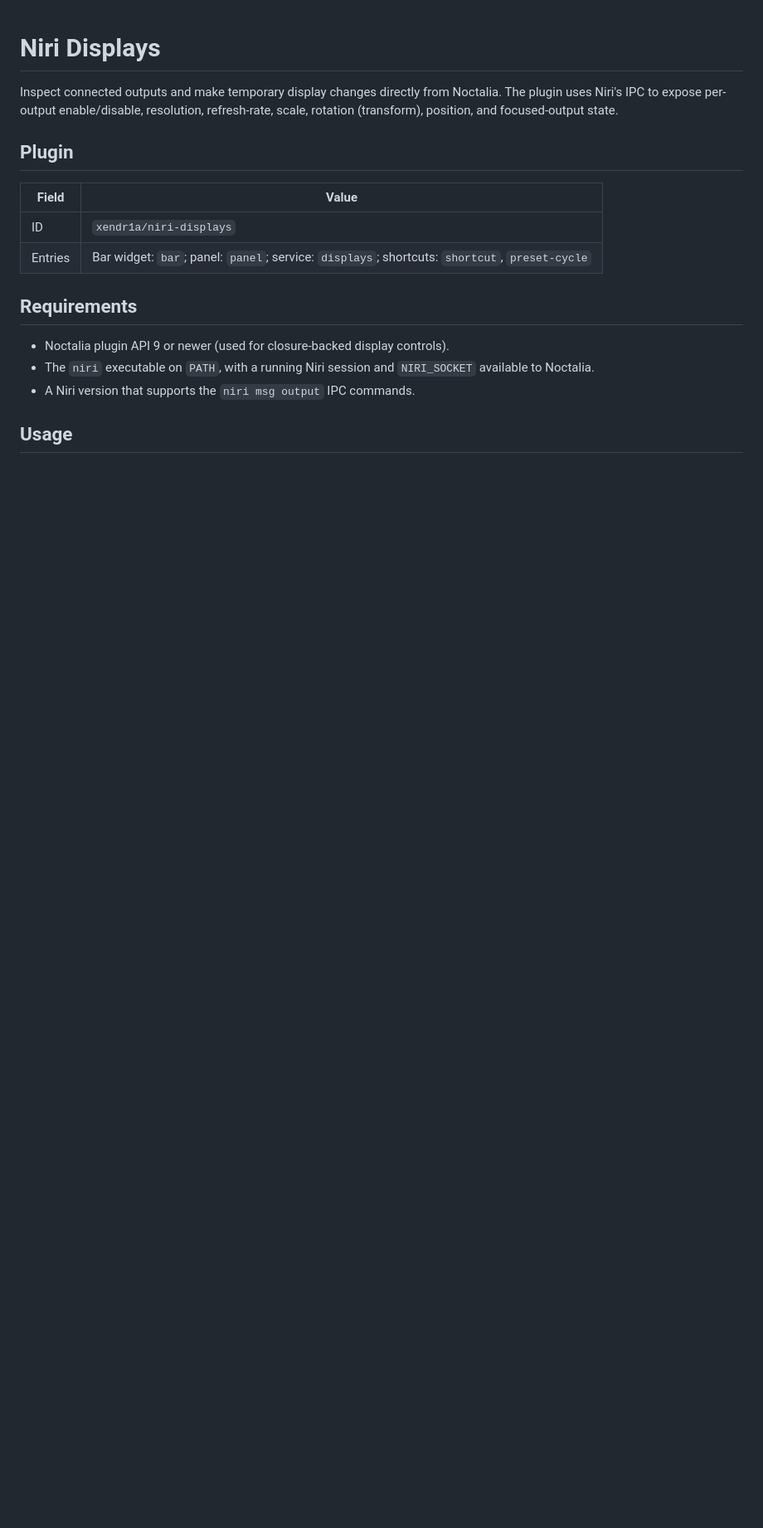
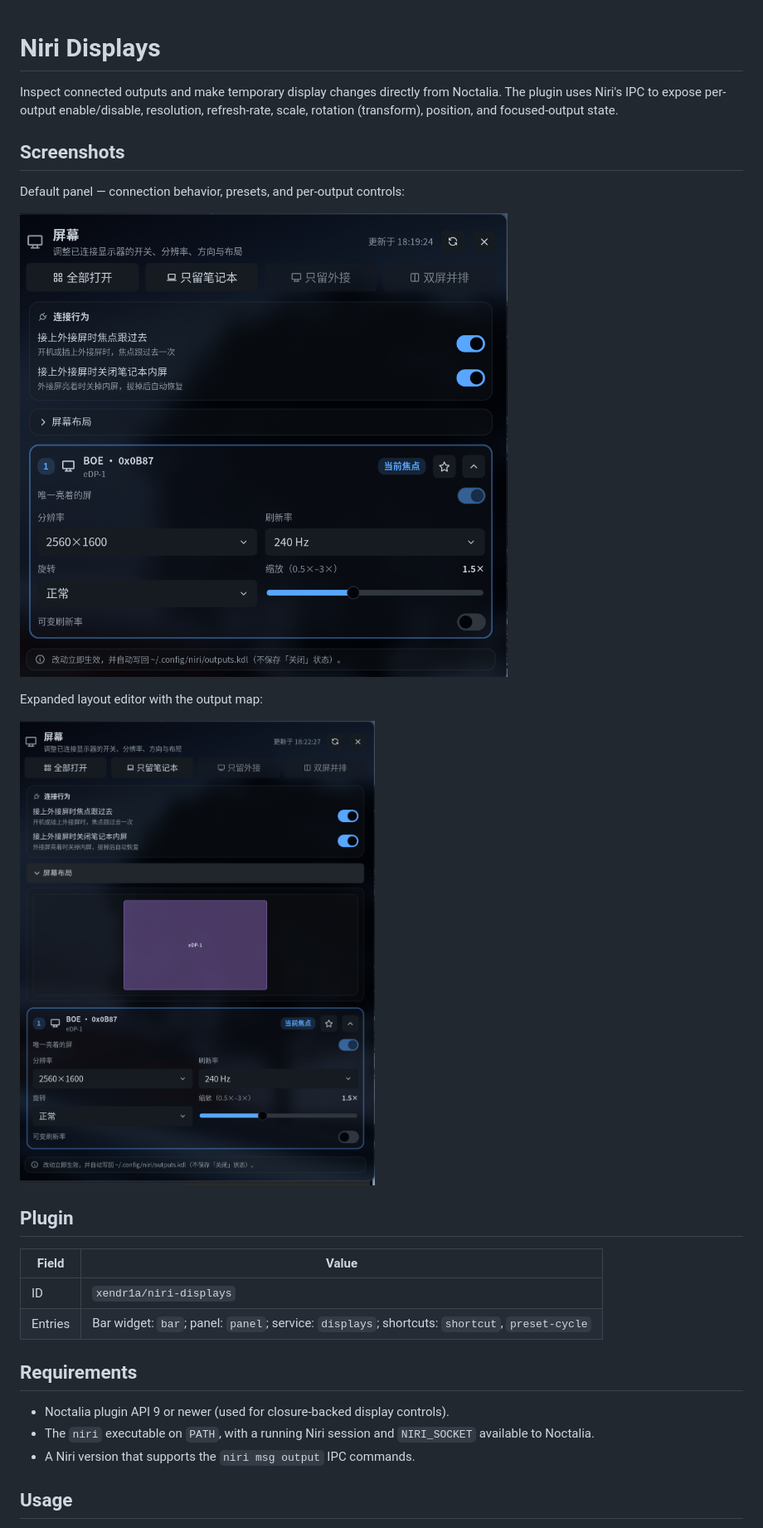
Before and after one commit to Xendr1a/niri-displays, a Markdown page: README.md, the part around the change. Shown at 83% size. Drawn GitHub-style; pictures changed too: images/panel-layout.png (added), images/panel.png (added); blank space fills up the shorter version.

Commit message:
README 添加面板与布局编辑展示截图

```diff
--- a/README.md
+++ b/README.md
@@ -1,6 +1,16 @@
 # Niri Displays
 
 Inspect connected outputs and make temporary display changes directly from Noctalia. The plugin uses Niri's IPC to expose per-output enable/disable, resolution, refresh-rate, scale, rotation (transform), position, and focused-output state.
+
+## Screenshots
+
+Default panel — connection behavior, presets, and per-output controls:
+
+![Panel](images/panel.png)
+
+Expanded layout editor with the output map:
+
+![Layout](images/panel-layout.png)
 
 ## Plugin
 
```
